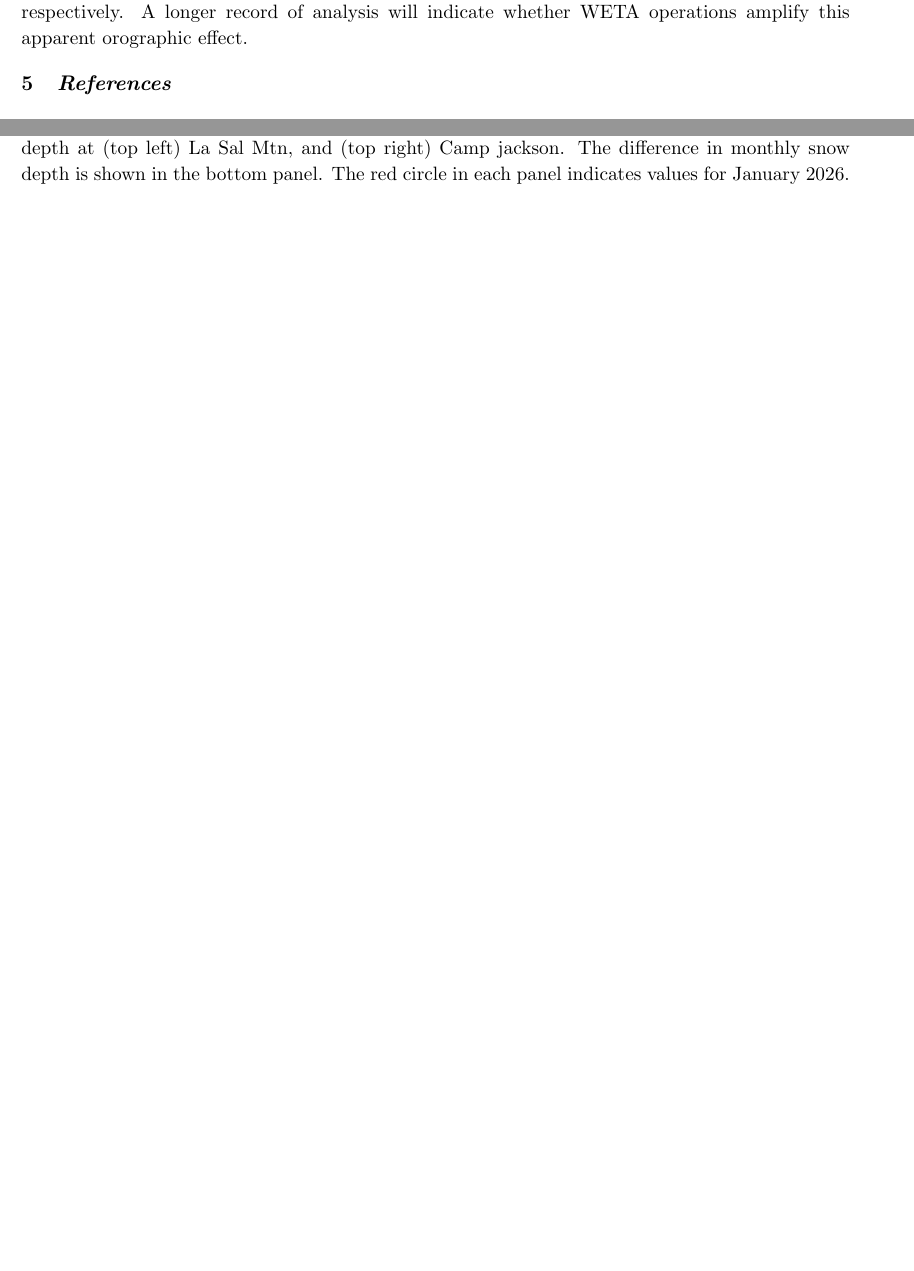
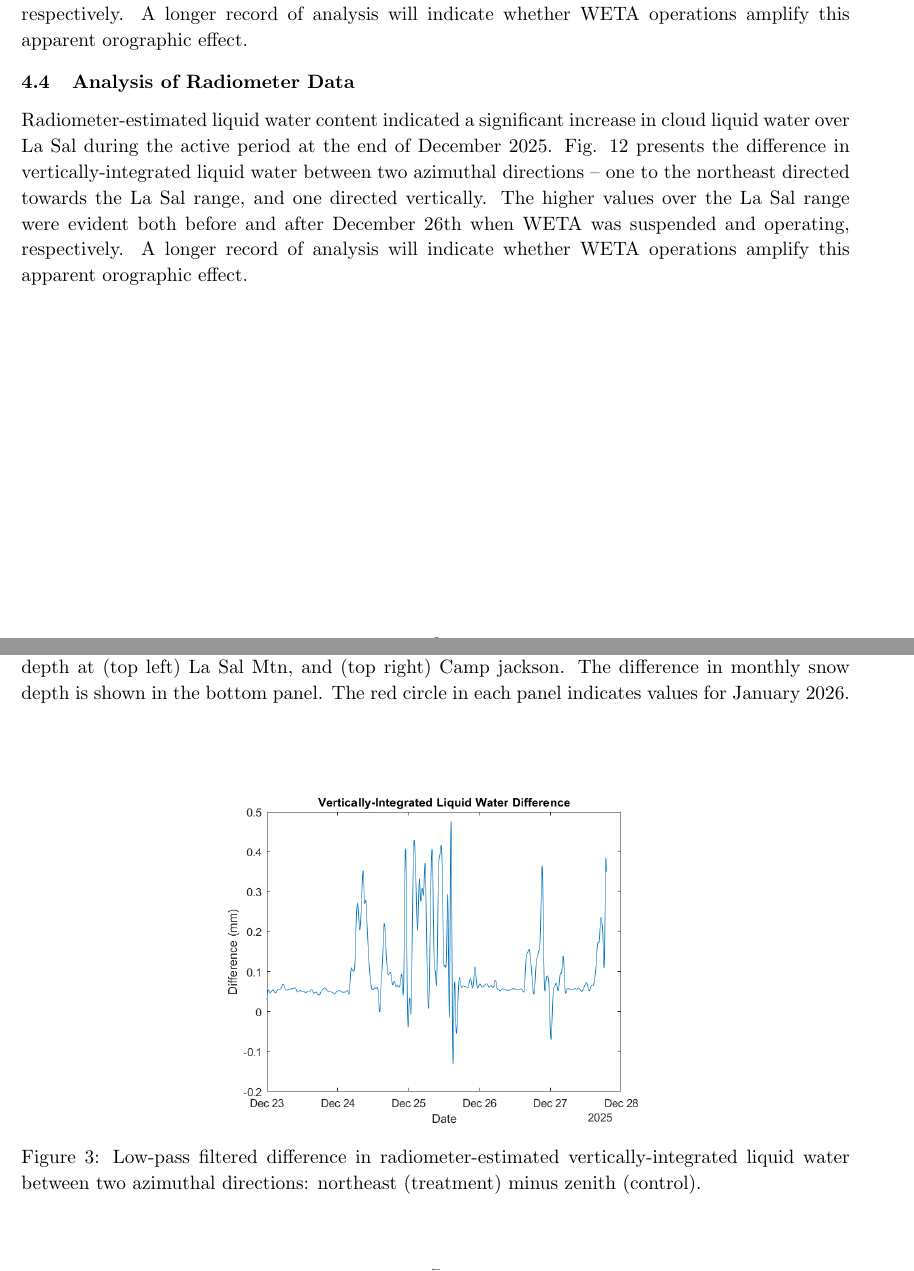
Before and after one commit to rutuja283/RET_Operation_Report, a LaTeX document (main.tex): two parts of pages 7 and 9 of 9 before the commit and two parts of pages 7 and 8 of 9 after it, joined at a grey line, cut so that both start at the same text, the shorter picture padded with empty space. Compiled offline with pdfLaTeX.

Commit message:
Restore Radiometer section content after boxplot

```diff
--- a/main.tex
+++ b/main.tex
@@ -261,6 +261,19 @@ Radiometer-estimated liquid water content indicated a significant increase in cl
   \caption{Box and whisker plots demonstrating SNOTEL-measured climatological January snow depth at (top left) La Sal Mtn, and (top right) Camp jackson. The difference in monthly snow depth is shown in the bottom panel. The red circle in each panel indicates values for January 2026.}
 \end{figure}
 
+\subsection{Analysis of Radiometer Data}
+
+Radiometer-estimated liquid water content indicated a significant increase in cloud liquid water over La Sal during the active period at the end of December 2025. Fig. 12 presents the difference in vertically-integrated liquid water between two azimuthal directions -- one to the northeast directed towards the La Sal range, and one directed vertically. The higher values over the La Sal range were evident both before and after December 26th when WETA was suspended and operating, respectively. A longer record of analysis will indicate whether WETA operations amplify this apparent orographic effect.
+
+\begin{figure}[h!]
+  \centering
+  \includegraphics[width=0.55\textwidth]{Radiometer_VILWDiff_Dec2025.png}
+  \caption{Low-pass filtered difference in radiometer-estimated vertically-integrated liquid water between two azimuthal directions: northeast (treatment) minus zenith (control).}
+\end{figure}
+
+
+\clearpage
+
 \section{References}
 \subsection{Data Sources}
 
```
